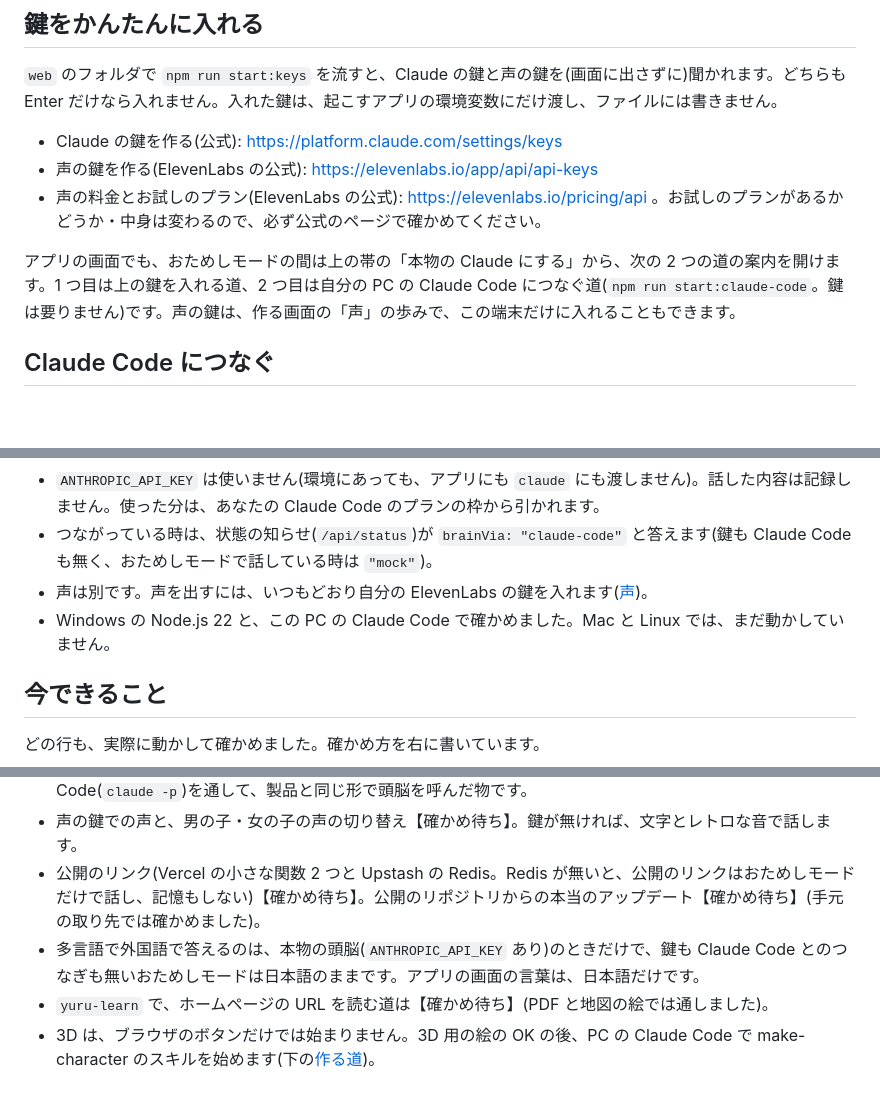
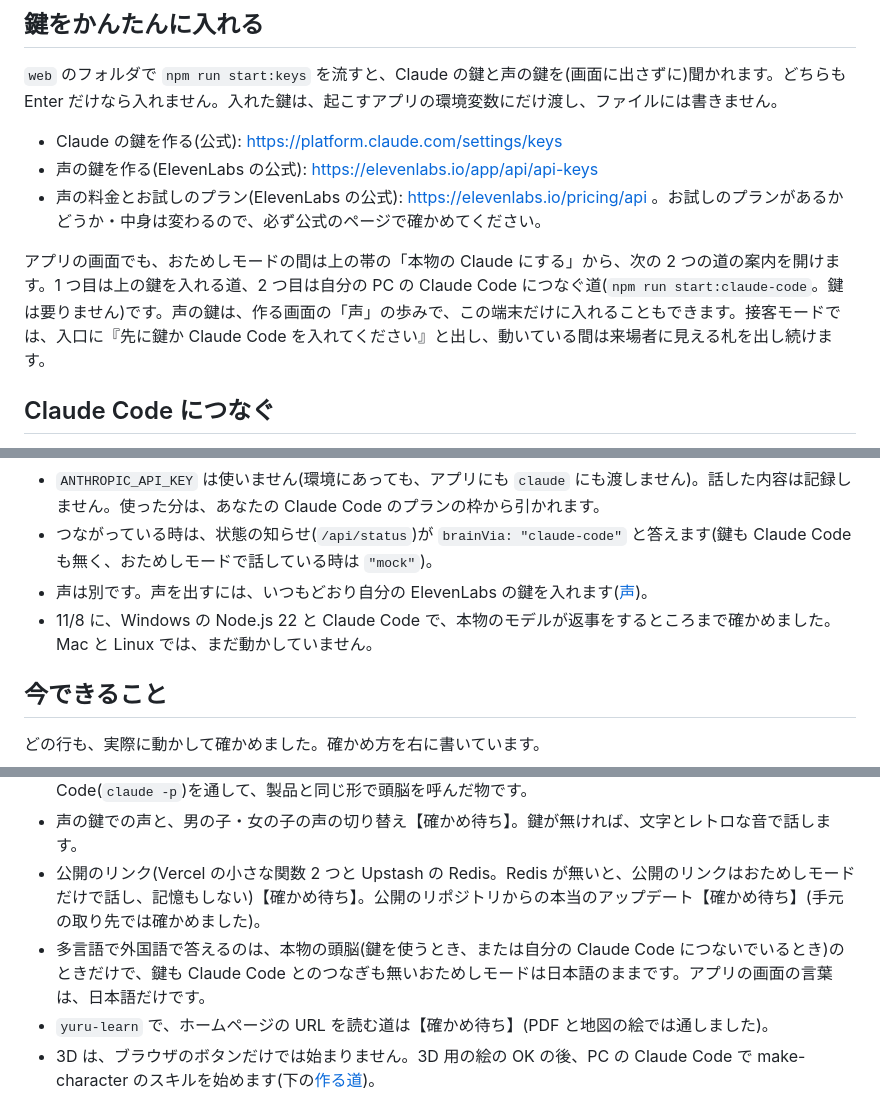
Before and after one commit to mackatwentytsuru/yurukyara-creator, a Markdown page: README.md, 3 parts joined by grey strips. Drawn GitHub-style; blank space fills up the shorter version.

```diff
--- a/README.md
+++ b/README.md
@@ -305,7 +311,7 @@ npm run yuru -- --lan
 - 声の鍵を作る(ElevenLabs の公式): <https://elevenlabs.io/app/api/api-keys>
 - 声の料金とお試しのプラン(ElevenLabs の公式): <https://elevenlabs.io/pricing/api> 。お試しのプランがあるかどうか・中身は変わるので、必ず公式のページで確かめてください。
 
-アプリの画面でも、おためしモードの間は上の帯の「本物の Claude にする」から、次の 2 つの道の案内を開けます。1 つ目は上の鍵を入れる道、2 つ目は自分の PC の Claude Code につなぐ道(`npm run start:claude-code`。鍵は要りません)です。声の鍵は、作る画面の「声」の歩みで、この端末だけに入れることもできます。
+アプリの画面でも、おためしモードの間は上の帯の「本物の Claude にする」から、次の 2 つの道の案内を開けます。1 つ目は上の鍵を入れる道、2 つ目は自分の PC の Claude Code につなぐ道(`npm run start:claude-code`。鍵は要りません)です。声の鍵は、作る画面の「声」の歩みで、この端末だけに入れることもできます。接客モードでは、入口に『先に鍵か Claude Code を入れてください』と出し、動いている間は来場者に見える札を出し続けます。
 
 ## Claude Code につなぐ
 
@@ -320,7 +326,7 @@ npm run start:claude-code      # npm start の代わり。http://127.0.0.1:8787/
 - `ANTHROPIC_API_KEY` は使いません(環境にあっても、アプリにも `claude` にも渡しません)。話した内容は記録しません。使った分は、あなたの Claude Code のプランの枠から引かれます。
 - つながっている時は、状態の知らせ(`/api/status`)が `brainVia: "claude-code"` と答えます(鍵も Claude Code も無く、おためしモードで話している時は `"mock"`)。
 - 声は別です。声を出すには、いつもどおり自分の ElevenLabs の鍵を入れます([声](#voices))。
-- Windows の Node.js 22 と、この PC の Claude Code で確かめました。Mac と Linux では、まだ動かしていません。
+- 11/8 に、Windows の Node.js 22 と Claude Code で、本物のモデルが返事をするところまで確かめました。Mac と Linux では、まだ動かしていません。
 
 ## 今できること
 
@@ -364,7 +370,7 @@ npm run start:claude-code      # npm start の代わり。http://127.0.0.1:8787/
 - API の鍵で本物の Claude Haiku と話すこと【確かめ待ち】。上の本物の Haiku の回は、開発の PC の Claude Code(`claude -p`)を通して、製品と同じ形で頭脳を呼んだ物です。
 - 声の鍵での声と、男の子・女の子の声の切り替え【確かめ待ち】。鍵が無ければ、文字とレトロな音で話します。
 - 公開のリンク(Vercel の小さな関数 2 つと Upstash の Redis。Redis が無いと、公開のリンクはおためしモードだけで話し、記憶もしない)【確かめ待ち】。公開のリポジトリからの本当のアップデート【確かめ待ち】(手元の取り先では確かめました)。
-- 多言語で外国語で答えるのは、本物の頭脳(`ANTHROPIC_API_KEY` あり)のときだけで、鍵も Claude Code とのつなぎも無いおためしモードは日本語のままです。アプリの画面の言葉は、日本語だけです。
+- 多言語で外国語で答えるのは、本物の頭脳(鍵を使うとき、または自分の Claude Code につないでいるとき)のときだけで、鍵も Claude Code とのつなぎも無いおためしモードは日本語のままです。アプリの画面の言葉は、日本語だけです。
 - `yuru-learn` で、ホームページの URL を読む道は【確かめ待ち】(PDF と地図の絵では通しました)。
 - 3D は、ブラウザのボタンだけでは始まりません。3D 用の絵の OK の後、PC の Claude Code で make-character のスキルを始めます(下の[作る道](#make-your-own-character-on-your-pc-with-claude-code))。
 - ノリーの 3D: 後ろから見ると頭と胴の境に横の線が出ます。全身を真横から見ると、目がほとんど見えません。
```
Also changed, not shown: other parts of README.md (+14 -8 lines), README.en.md (+16 -10 lines), docs/images/cast.png, docs/images/face_d_lantern.png (added), docs/images/face_f_led.png (added), docs/images/face_mikan.png (added), docs/images/face_robo.png (added).
